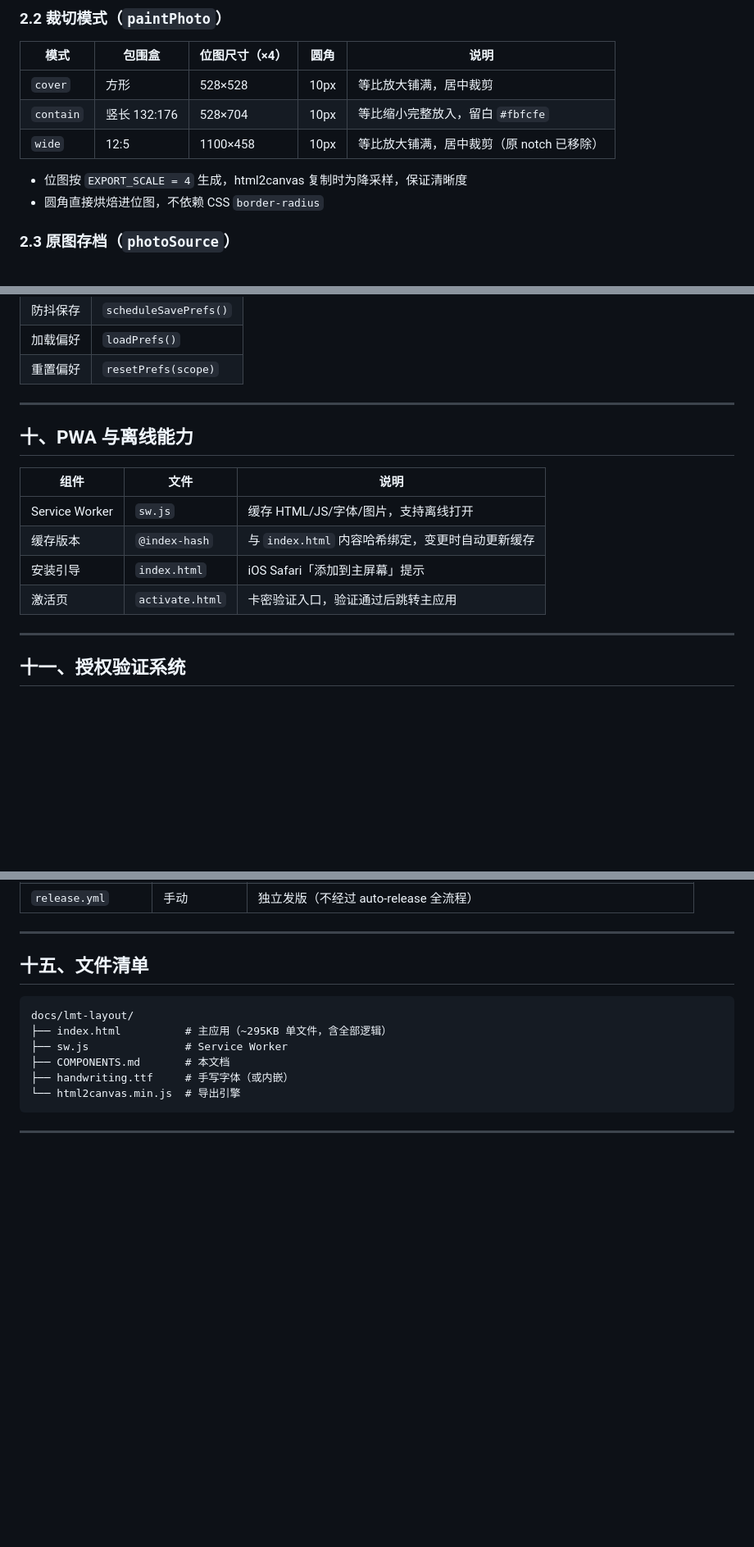
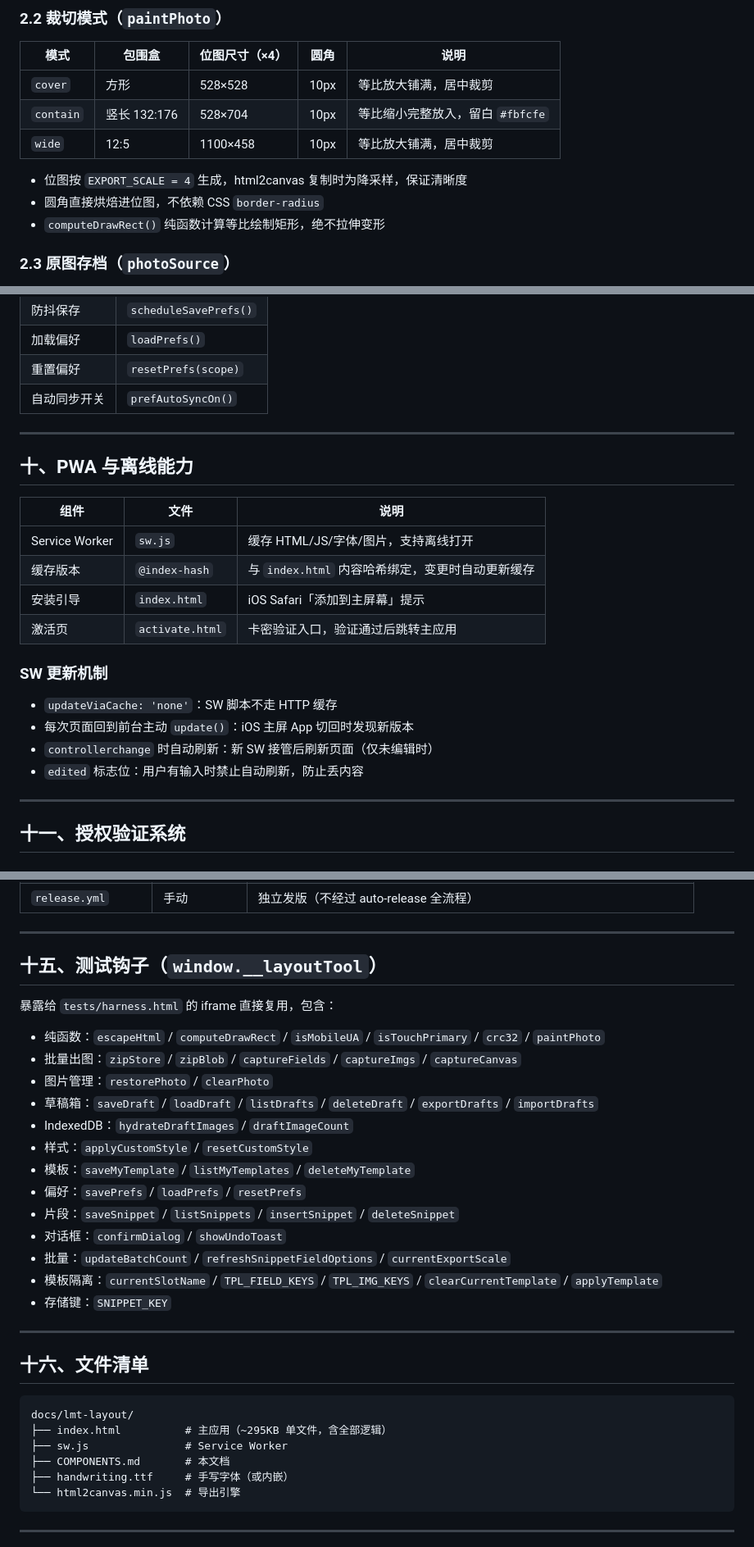
Before and after one commit to yejiawei19991118/lmt-cards, a Markdown page: docs/lmt-layout/COMPONENTS.md, 3 parts joined by grey strips. Shown at 82% size. Drawn GitHub-style; blank space fills up the shorter version.

````diff
--- a/docs/lmt-layout/COMPONENTS.md
+++ b/docs/lmt-layout/COMPONENTS.md
@@ -34,10 +35,11 @@
 |---|---|---|---|---|
 | `cover` | 方形 | 528×528 | 10px | 等比放大铺满，居中裁剪 |
 | `contain` | 竖长 132:176 | 528×704 | 10px | 等比缩小完整放入，留白 `#fbfcfe` |
-| `wide` | 12:5 | 1100×458 | 10px | 等比放大铺满，居中裁剪（原 notch 已移除） |
+| `wide` | 12:5 | 1100×458 | 10px | 等比放大铺满，居中裁剪 |
 
 - 位图按 `EXPORT_SCALE = 4` 生成，html2canvas 复制时为降采样，保证清晰度
 - 圆角直接烘焙进位图，不依赖 CSS `border-radius`
+- `computeDrawRect()` 纯函数计算等比绘制矩形，绝不拉伸变形
 
 ### 2.3 原图存档（`photoSource`）
 
@@ -234,6 +257,7 @@
 | 防抖保存 | `scheduleSavePrefs()` |
 | 加载偏好 | `loadPrefs()` |
 | 重置偏好 | `resetPrefs(scope)` |
+| 自动同步开关 | `prefAutoSyncOn()` |
 
 ---
 
@@ -245,6 +269,13 @@
 | 缓存版本 | `@index-hash` | 与 `index.html` 内容哈希绑定，变更时自动更新缓存 |
 | 安装引导 | `index.html` | iOS Safari「添加到主屏幕」提示 |
 | 激活页 | `activate.html` | 卡密验证入口，验证通过后跳转主应用 |
+
+### SW 更新机制
+
+- `updateViaCache: 'none'`：SW 脚本不走 HTTP 缓存
+- 每次页面回到前台主动 `update()`：iOS 主屏 App 切回时发现新版本
+- `controllerchange` 时自动刷新：新 SW 接管后刷新页面（仅未编辑时）
+- `edited` 标志位：用户有输入时禁止自动刷新，防止丢内容
 
 ---
 
@@ -352,7 +399,27 @@
 
 ---
 
-## 十五、文件清单
+## 十五、测试钩子（`window.__layoutTool`）
+
+暴露给 `tests/harness.html` 的 iframe 直接复用，包含：
+
+- 纯函数：`escapeHtml` / `computeDrawRect` / `isMobileUA` / `isTouchPrimary` / `crc32` / `paintPhoto`
+- 批量出图：`zipStore` / `zipBlob` / `captureFields` / `captureImgs` / `captureCanvas`
+- 图片管理：`restorePhoto` / `clearPhoto`
+- 草稿箱：`saveDraft` / `loadDraft` / `listDrafts` / `deleteDraft` / `exportDrafts` / `importDrafts`
+- IndexedDB：`hydrateDraftImages` / `draftImageCount`
+- 样式：`applyCustomStyle` / `resetCustomStyle`
+- 模板：`saveMyTemplate` / `listMyTemplates` / `deleteMyTemplate`
+- 偏好：`savePrefs` / `loadPrefs` / `resetPrefs`
+- 片段：`saveSnippet` / `listSnippets` / `insertSnippet` / `deleteSnippet`
+- 对话框：`confirmDialog` / `showUndoToast`
+- 批量：`updateBatchCount` / `refreshSnippetFieldOptions` / `currentExportScale`
+- 模板隔离：`currentSlotName` / `TPL_FIELD_KEYS` / `TPL_IMG_KEYS` / `clearCurrentTemplate` / `applyTemplate`
+- 存储键：`SNIPPET_KEY`
+
+---
+
+## 十六、文件清单
 
 ```
 docs/lmt-layout/
````
Also changed, not shown: other parts of docs/lmt-layout/COMPONENTS.md (+58 -20 lines).
